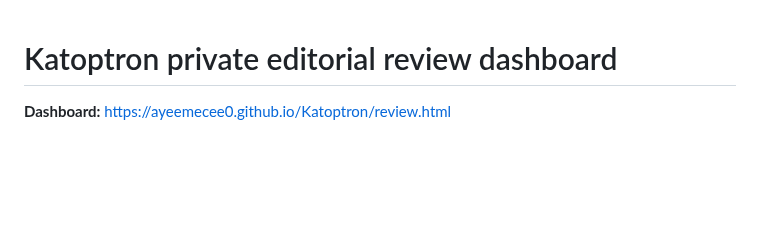
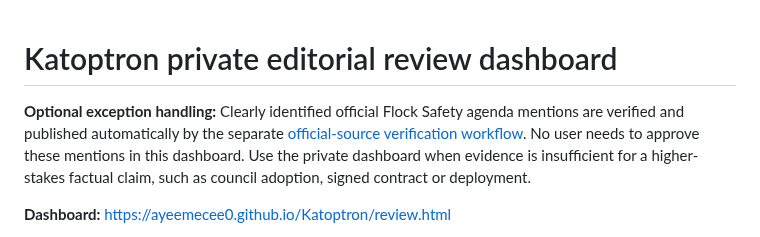
Before and after one commit to ayeemecee0/Kathreptos, a Markdown page: docs/editorial-review-dashboard.md, the part around the change. Drawn GitHub-style; blank space fills up the shorter version.

Commit message:
Describe private reviewer as optional exception queue under new auto-verification pipeline

```diff
--- a/docs/editorial-review-dashboard.md
+++ b/docs/editorial-review-dashboard.md
@@ -1,4 +1,7 @@
 # Katoptron private editorial review dashboard
+
+**Optional exception handling:** Clearly identified official Flock Safety agenda mentions are verified and published automatically by the separate [official-source verification workflow](./automatic-official-verification.md). No user needs to approve these mentions in this dashboard. Use the private dashboard when evidence is insufficient for a higher-stakes factual claim, such as council adoption, signed contract or deployment.
+
 
 **Dashboard:** https://ayeemecee0.github.io/Katoptron/review.html
 
```
